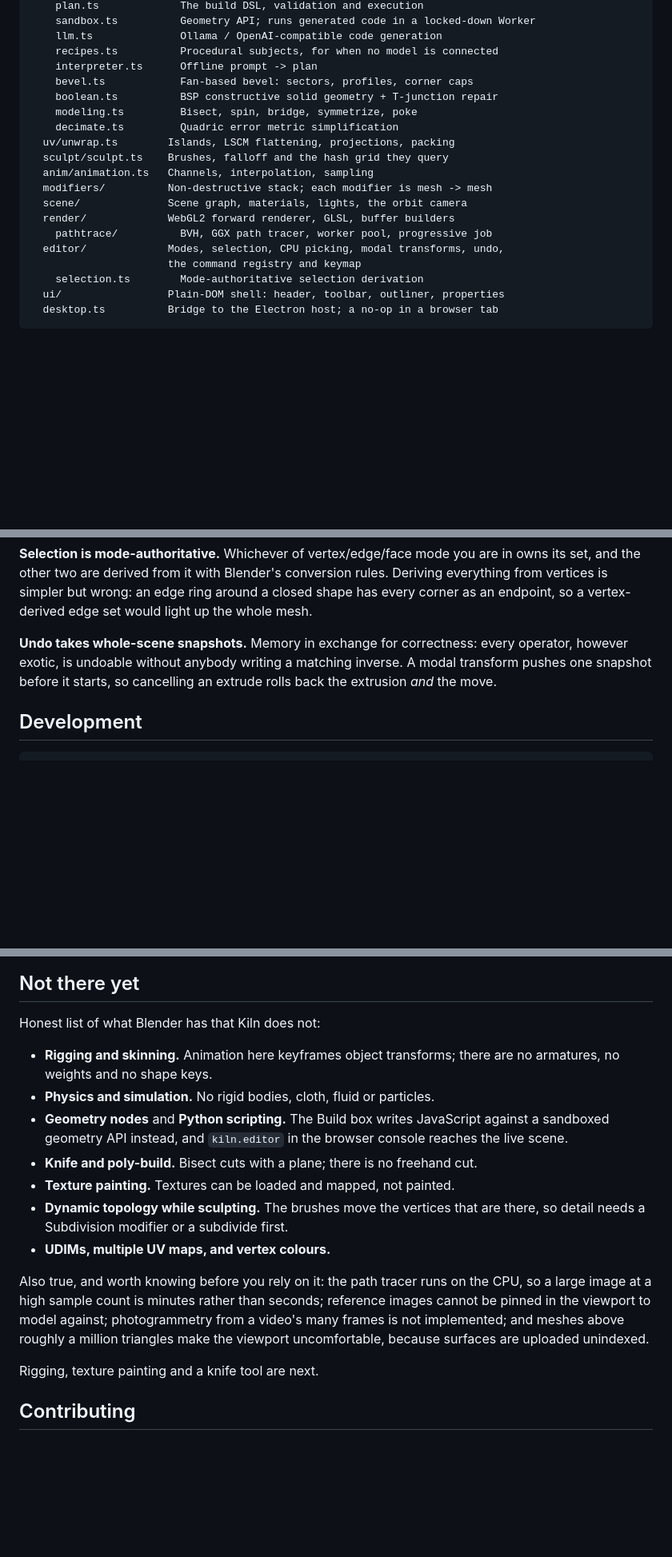
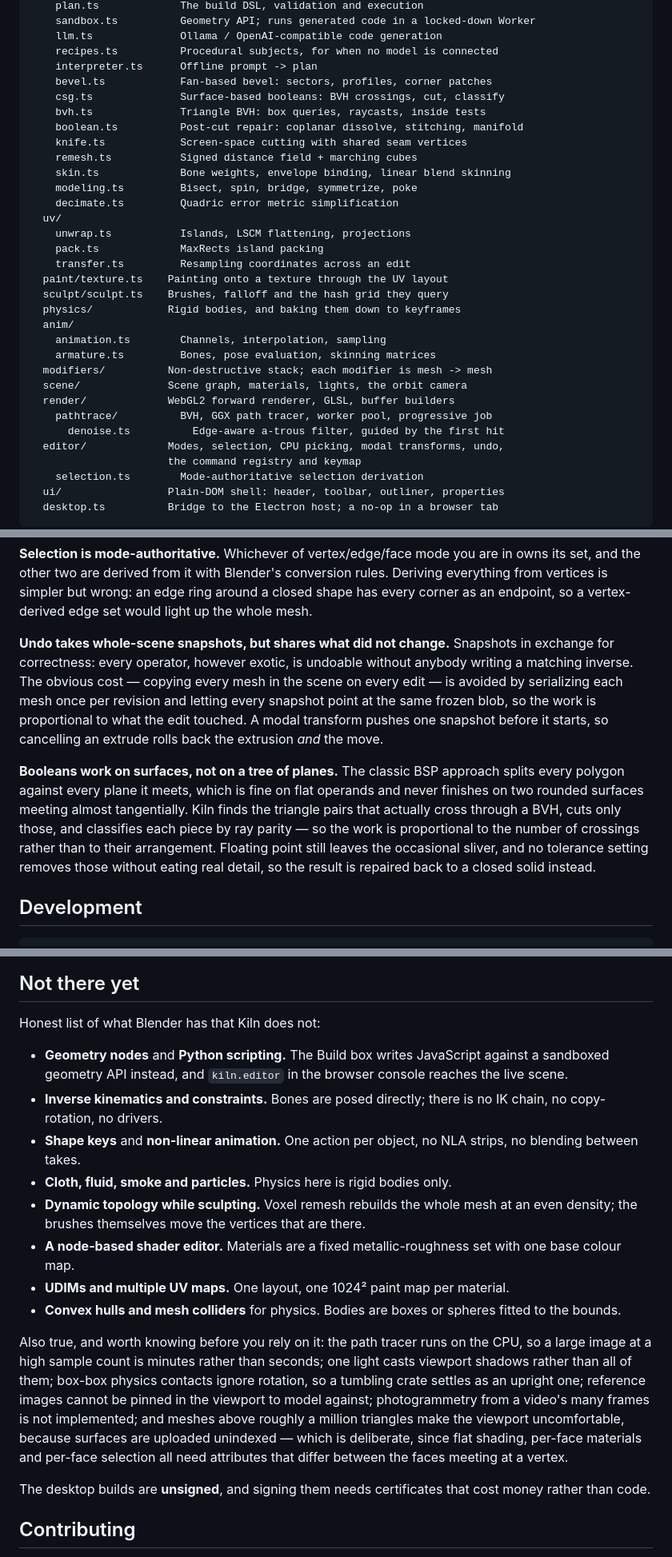
Before and after one commit to 22500107Zc/Kline, a Markdown page: README.md, 3 parts joined by grey strips. Shown at 80% size. Rendered like a GitHub page; blank space fills up the shorter version.

```diff
--- a/README.md
+++ b/README.md
@@ -349,17 +411,30 @@ src/
     llm.ts              Ollama / OpenAI-compatible code generation
     recipes.ts          Procedural subjects, for when no model is connected
     interpreter.ts      Offline prompt -> plan
-    bevel.ts            Fan-based bevel: sectors, profiles, corner caps
-    boolean.ts          BSP constructive solid geometry + T-junction repair
+    bevel.ts            Fan-based bevel: sectors, profiles, corner patches
+    csg.ts              Surface-based booleans: BVH crossings, cut, classify
+    bvh.ts              Triangle BVH: box queries, raycasts, inside tests
+    boolean.ts          Post-cut repair: coplanar dissolve, stitching, manifold
+    knife.ts            Screen-space cutting with shared seam vertices
+    remesh.ts           Signed distance field + marching cubes
+    skin.ts             Bone weights, envelope binding, linear blend skinning
     modeling.ts         Bisect, spin, bridge, symmetrize, poke
     decimate.ts         Quadric error metric simplification
-  uv/unwrap.ts        Islands, LSCM flattening, projections, packing
+  uv/
+    unwrap.ts           Islands, LSCM flattening, projections
+    pack.ts             MaxRects island packing
+    transfer.ts         Resampling coordinates across an edit
+  paint/texture.ts    Painting onto a texture through the UV layout
   sculpt/sculpt.ts    Brushes, falloff and the hash grid they query
-  anim/animation.ts   Channels, interpolation, sampling
+  physics/            Rigid bodies, and baking them down to keyframes
+  anim/
+    animation.ts        Channels, interpolation, sampling
+    armature.ts         Bones, pose evaluation, skinning matrices
   modifiers/          Non-destructive stack; each modifier is mesh -> mesh
   scene/              Scene graph, materials, lights, the orbit camera
   render/             WebGL2 forward renderer, GLSL, buffer builders
     pathtrace/          BVH, GGX path tracer, worker pool, progressive job
+      denoise.ts          Edge-aware a-trous filter, guided by the first hit
   editor/             Modes, selection, CPU picking, modal transforms, undo,
                       the command registry and keymap
     selection.ts        Mode-authoritative selection derivation
@@ -389,10 +464,24 @@ conversion rules. Deriving everything from vertices is simpler but wrong: an
 edge ring around a closed shape has every corner as an endpoint, so a
 vertex-derived edge set would light up the whole mesh.
 
-**Undo takes whole-scene snapshots.** Memory in exchange for correctness: every
-operator, however exotic, is undoable without anybody writing a matching
-inverse. A modal transform pushes one snapshot before it starts, so cancelling
-an extrude rolls back the extrusion *and* the move.
+**Undo takes whole-scene snapshots, but shares what did not change.** Snapshots
+in exchange for correctness: every operator, however exotic, is undoable
+without anybody writing a matching inverse. The obvious cost — copying every
+mesh in the scene on every edit — is avoided by serializing each mesh once per
+revision and letting every snapshot point at the same frozen blob, so the work
+is proportional to what the edit touched. A modal transform pushes one snapshot
+before it starts, so cancelling an extrude rolls back the extrusion *and* the
+move.
+
+**Booleans work on surfaces, not on a tree of planes.** The classic BSP
+approach splits every polygon against every plane it meets, which is fine on
+flat operands and never finishes on two rounded surfaces meeting almost
+tangentially. Kiln finds the triangle pairs that actually cross through a BVH,
+cuts only those, and classifies each piece by ray parity — so the work is
+proportional to the number of crossings rather than to their arrangement.
+Floating point still leaves the occasional sliver, and no tolerance setting
+removes those without eating real detail, so the result is repaired back to a
+closed solid instead.
 
 ## Development
 
@@ -418,26 +507,35 @@ genuine topology regressions.
 
 Honest list of what Blender has that Kiln does not:
 
-- **Rigging and skinning.** Animation here keyframes object transforms; there
-  are no armatures, no weights and no shape keys.
-- **Physics and simulation.** No rigid bodies, cloth, fluid or particles.
 - **Geometry nodes** and **Python scripting.** The Build box writes JavaScript
   against a sandboxed geometry API instead, and `kiln.editor` in the browser
   console reaches the live scene.
-- **Knife and poly-build.** Bisect cuts with a plane; there is no freehand cut.
-- **Texture painting.** Textures can be loaded and mapped, not painted.
-- **Dynamic topology while sculpting.** The brushes move the vertices that are
-  there, so detail needs a Subdivision modifier or a subdivide first.
-- **UDIMs, multiple UV maps, and vertex colours.**
+- **Inverse kinematics and constraints.** Bones are posed directly; there is no
+  IK chain, no copy-rotation, no drivers.
+- **Shape keys** and **non-linear animation.** One action per object, no NLA
+  strips, no blending between takes.
+- **Cloth, fluid, smoke and particles.** Physics here is rigid bodies only.
+- **Dynamic topology while sculpting.** Voxel remesh rebuilds the whole mesh at
+  an even density; the brushes themselves move the vertices that are there.
+- **A node-based shader editor.** Materials are a fixed metallic-roughness set
+  with one base colour map.
+- **UDIMs and multiple UV maps.** One layout, one 1024² paint map per material.
+- **Convex hulls and mesh colliders** for physics. Bodies are boxes or spheres
+  fitted to the bounds.
 
 Also true, and worth knowing before you rely on it: the path tracer runs on the
 CPU, so a large image at a high sample count is minutes rather than seconds;
+one light casts viewport shadows rather than all of them; box-box physics
+contacts ignore rotation, so a tumbling crate settles as an upright one;
 reference images cannot be pinned in the viewport to model against;
 photogrammetry from a video's many frames is not implemented; and meshes above
 roughly a million triangles make the viewport uncomfortable, because surfaces
-are uploaded unindexed.
+are uploaded unindexed — which is deliberate, since flat shading, per-face
+materials and per-face selection all need attributes that differ between the
+faces meeting at a vertex.
 
-Rigging, texture painting and a knife tool are next.
+The desktop builds are **unsigned**, and signing them needs certificates that
+cost money rather than code.
 
 ## Contributing
 
```
Also changed, not shown: other parts of README.md (+74 -12 lines).
